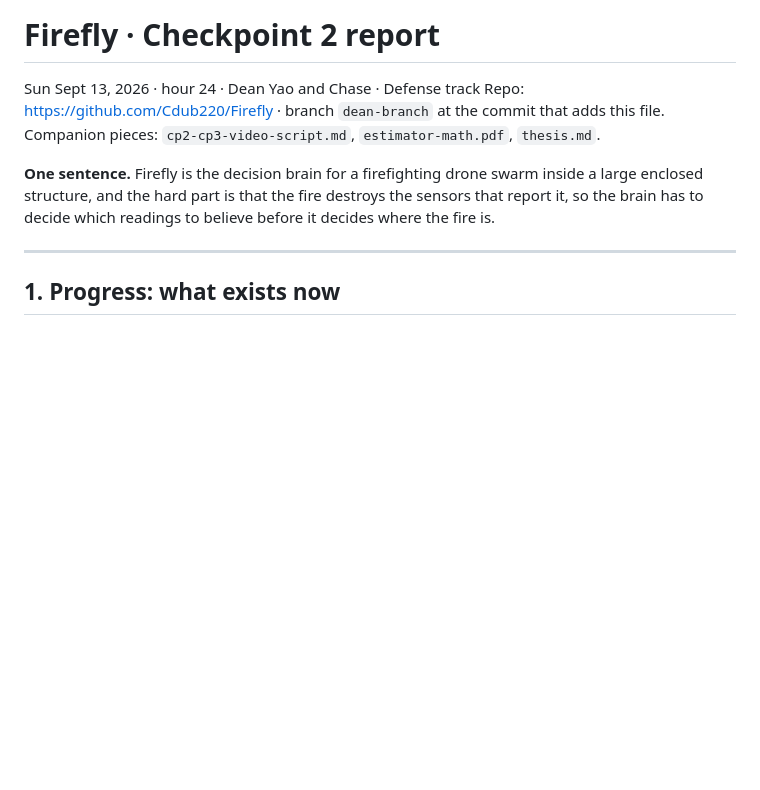
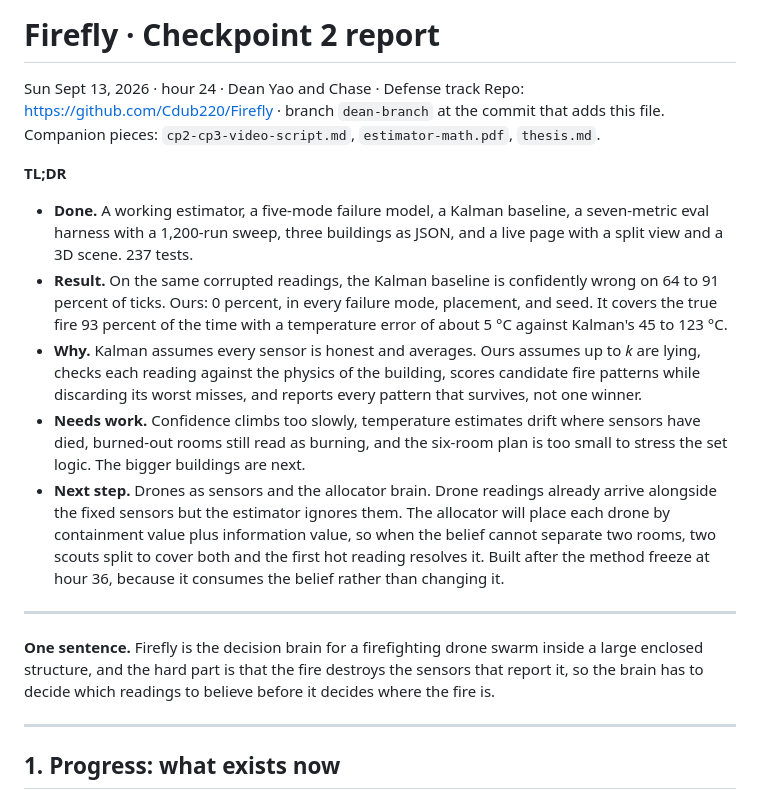
Before and after one commit to Cdub220/Firefly, a Markdown page: docs/checkpoints/cp2-report.md, the part around the change. Drawn GitHub-style; blank space fills up the shorter version.

Commit message:
docs/checkpoints: CP2 report gets a TL;DR with the next step

```diff
--- a/docs/checkpoints/cp2-report.md
+++ b/docs/checkpoints/cp2-report.md
@@ -2,6 +2,16 @@
 
 Sun Sept 13, 2026 · hour 24 · Dean Yao and Chase · Defense track
 Repo: https://github.com/Cdub220/Firefly · branch `dean-branch` at the commit that adds this file. Companion pieces: `cp2-cp3-video-script.md`, `estimator-math.pdf`, `thesis.md`.
+
+**TL;DR**
+
+- **Done.** A working estimator, a five-mode failure model, a Kalman baseline, a seven-metric eval harness with a 1,200-run sweep, three buildings as JSON, and a live page with a split view and a 3D scene. 237 tests.
+- **Result.** On the same corrupted readings, the Kalman baseline is confidently wrong on 64 to 91 percent of ticks. Ours: 0 percent, in every failure mode, placement, and seed. It covers the true fire 93 percent of the time with a temperature error of about 5 °C against Kalman's 45 to 123 °C.
+- **Why.** Kalman assumes every sensor is honest and averages. Ours assumes up to *k* are lying, checks each reading against the physics of the building, scores candidate fire patterns while discarding its worst misses, and reports every pattern that survives, not one winner.
+- **Needs work.** Confidence climbs too slowly, temperature estimates drift where sensors have died, burned-out rooms still read as burning, and the six-room plan is too small to stress the set logic. The bigger buildings are next.
+- **Next step.** Drones as sensors and the allocator brain. Drone readings already arrive alongside the fixed sensors but the estimator ignores them. The allocator will place each drone by containment value plus information value, so when the belief cannot separate two rooms, two scouts split to cover both and the first hot reading resolves it. Built after the method freeze at hour 36, because it consumes the belief rather than changing it.
+
+---
 
 **One sentence.** Firefly is the decision brain for a firefighting drone swarm inside a large enclosed structure, and the hard part is that the fire destroys the sensors that report it, so the brain has to decide which readings to believe before it decides where the fire is.
 
```
